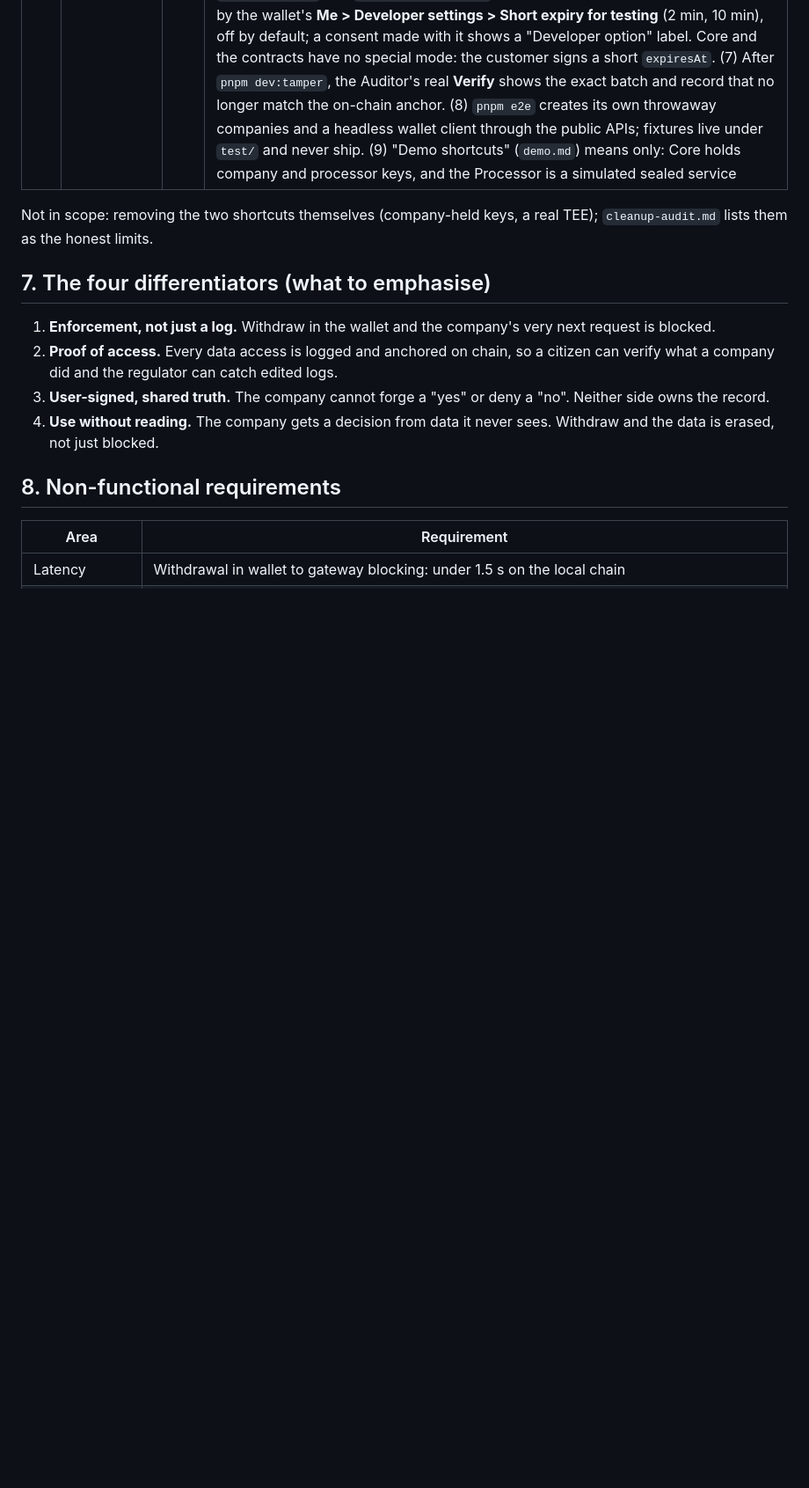
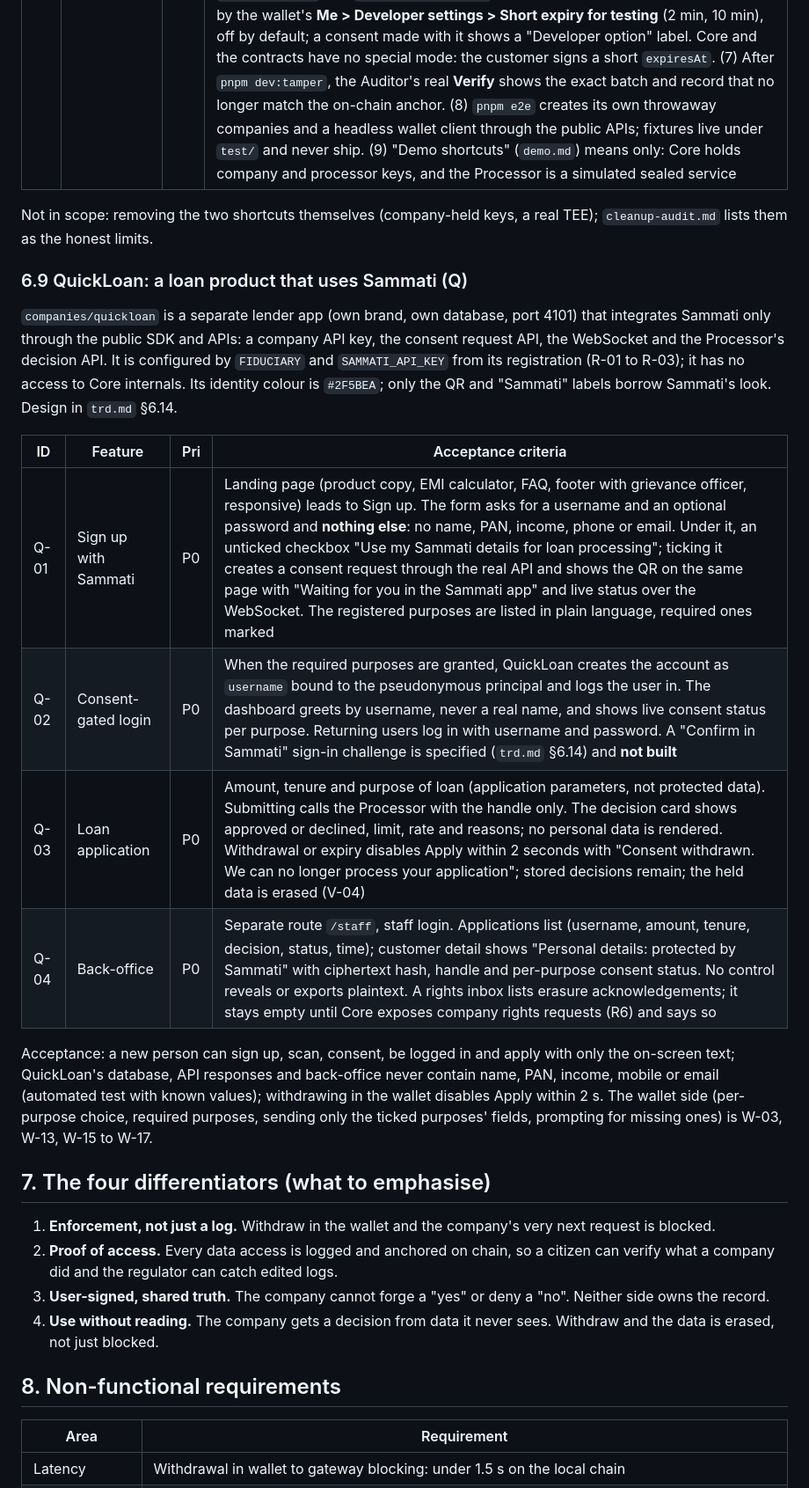
Before and after one commit to chethankotian2005/Sammati, a Markdown page: docs/prd.md, the part around the change. Shown at 88% size. Rendered like a GitHub page; blank space fills up the shorter version.

Commit message:
spec: QuickLoan loan product on Sammati (Q-01 to Q-04)
Co-Authored-By: Claude Sonnet 5.5 <noreply@anthropic.com>

```diff
--- a/docs/prd.md
+++ b/docs/prd.md
@@ -176,6 +176,19 @@ Everything that existed only to stage a demo is gone; the product works through
 
 Not in scope: removing the two shortcuts themselves (company-held keys, a real TEE); `cleanup-audit.md` lists them as the honest limits.
 
+### 6.9 QuickLoan: a loan product that uses Sammati (Q)
+
+`companies/quickloan` is a separate lender app (own brand, own database, port 4101) that integrates Sammati only through the public SDK and APIs: a company API key, the consent request API, the WebSocket and the Processor's decision API. It is configured by `FIDUCIARY` and `SAMMATI_API_KEY` from its registration (R-01 to R-03); it has no access to Core internals. Its identity colour is `#2F5BEA`; only the QR and "Sammati" labels borrow Sammati's look. Design in `trd.md` §6.14.
+
+| ID | Feature | Pri | Acceptance criteria |
+|---|---|---|---|
+| Q-01 | Sign up with Sammati | P0 | Landing page (product copy, EMI calculator, FAQ, footer with grievance officer, responsive) leads to Sign up. The form asks for a username and an optional password and **nothing else**: no name, PAN, income, phone or email. Under it, an unticked checkbox "Use my Sammati details for loan processing"; ticking it creates a consent request through the real API and shows the QR on the same page with "Waiting for you in the Sammati app" and live status over the WebSocket. The registered purposes are listed in plain language, required ones marked |
+| Q-02 | Consent-gated login | P0 | When the required purposes are granted, QuickLoan creates the account as `username` bound to the pseudonymous principal and logs the user in. The dashboard greets by username, never a real name, and shows live consent status per purpose. Returning users log in with username and password. A "Confirm in Sammati" sign-in challenge is specified (`trd.md` §6.14) and **not built** |
+| Q-03 | Loan application | P0 | Amount, tenure and purpose of loan (application parameters, not protected data). Submitting calls the Processor with the handle only. The decision card shows approved or declined, limit, rate and reasons; no personal data is rendered. Withdrawal or expiry disables Apply within 2 seconds with "Consent withdrawn. We can no longer process your application"; stored decisions remain; the held data is erased (V-04) |
+| Q-04 | Back-office | P0 | Separate route `/staff`, staff login. Applications list (username, amount, tenure, decision, status, time); customer detail shows "Personal details: protected by Sammati" with ciphertext hash, handle and per-purpose consent status. No control reveals or exports plaintext. A rights inbox lists erasure acknowledgements; it stays empty until Core exposes company rights requests (R6) and says so |
+
+Acceptance: a new person can sign up, scan, consent, be logged in and apply with only the on-screen text; QuickLoan's database, API responses and back-office never contain name, PAN, income, mobile or email (automated test with known values); withdrawing in the wallet disables Apply within 2 s. The wallet side (per-purpose choice, required purposes, sending only the ticked purposes' fields, prompting for missing ones) is W-03, W-13, W-15 to W-17.
+
 ## 7. The four differentiators (what to emphasise)
 1. **Enforcement, not just a log.** Withdraw in the wallet and the company's very next request is blocked.
 2. **Proof of access.** Every data access is logged and anchored on chain, so a citizen can verify what a company did and the regulator can catch edited logs.
```
Also changed, not shown: docs/trd.md (+12 -0 lines).
